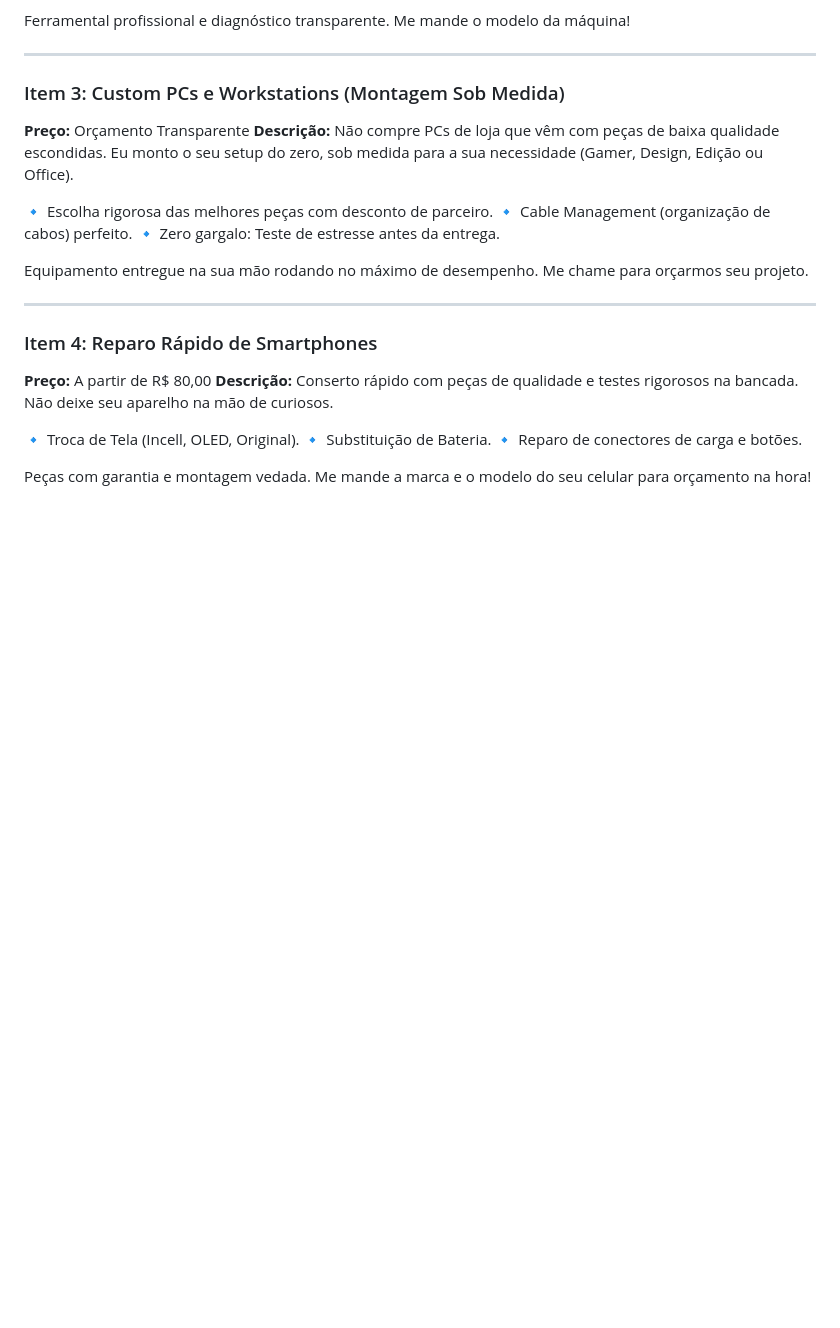
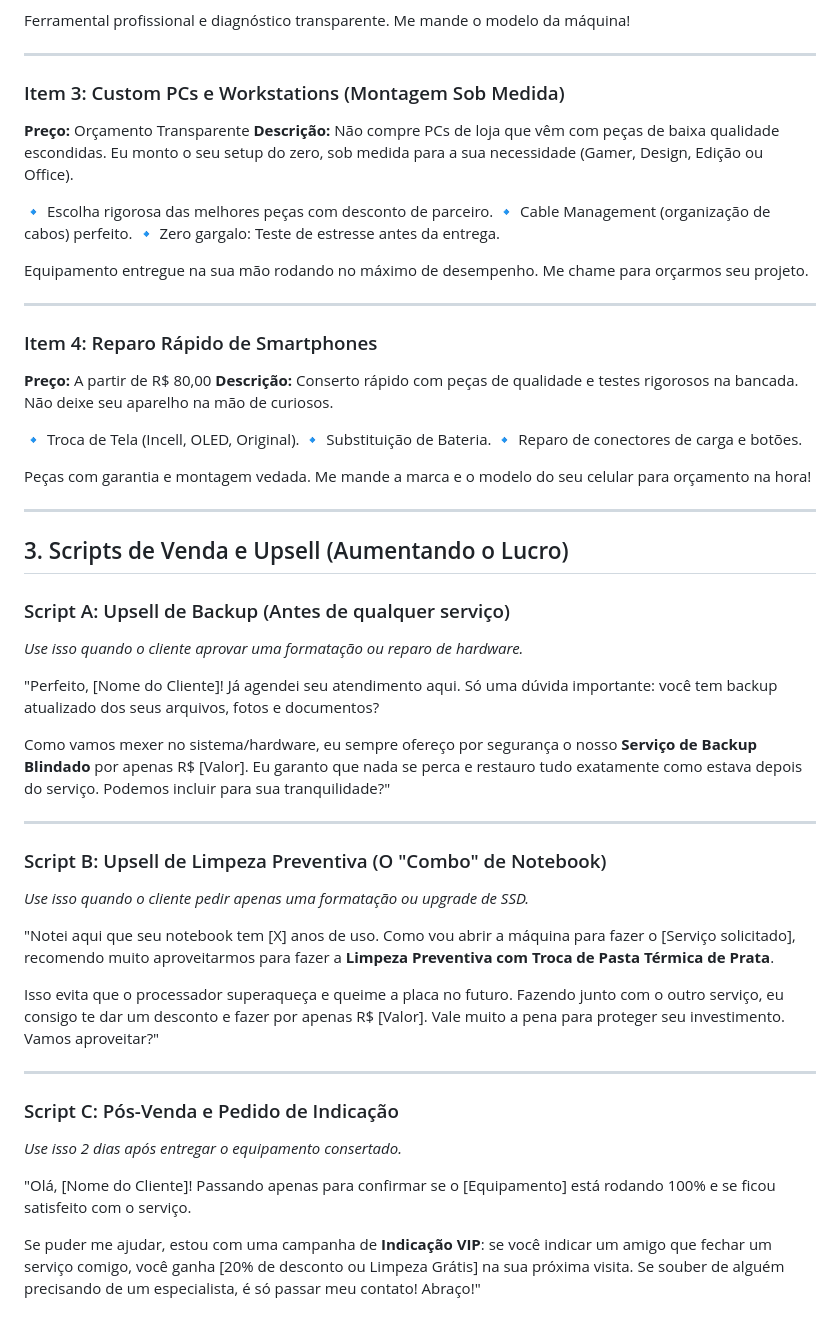
Before and after one commit to iflcosta/iflcosta-ti, a Markdown page: docs/textos_whatsapp.md, the part around the change. Drawn GitHub-style; blank space fills up the shorter version.

Commit message:
Adicionando scripts de venda e upsell ao WhatsApp

```diff
--- a/docs/textos_whatsapp.md
+++ b/docs/textos_whatsapp.md
@@ -86,3 +86,32 @@ Conserto rápido com peças de qualidade e testes rigorosos na bancada. Não dei
 🔹 Reparo de conectores de carga e botões.
 
 Peças com garantia e montagem vedada. Me mande a marca e o modelo do seu celular para orçamento na hora!
+
+---
+
+## 3. Scripts de Venda e Upsell (Aumentando o Lucro)
+
+### Script A: Upsell de Backup (Antes de qualquer serviço)
+*Use isso quando o cliente aprovar uma formatação ou reparo de hardware.*
+
+"Perfeito, [Nome do Cliente]! Já agendei seu atendimento aqui. Só uma dúvida importante: você tem backup atualizado dos seus arquivos, fotos e documentos?
+
+Como vamos mexer no sistema/hardware, eu sempre ofereço por segurança o nosso **Serviço de Backup Blindado** por apenas R$ [Valor]. Eu garanto que nada se perca e restauro tudo exatamente como estava depois do serviço. Podemos incluir para sua tranquilidade?"
+
+---
+
+### Script B: Upsell de Limpeza Preventiva (O "Combo" de Notebook)
+*Use isso quando o cliente pedir apenas uma formatação ou upgrade de SSD.*
+
+"Notei aqui que seu notebook tem [X] anos de uso. Como vou abrir a máquina para fazer o [Serviço solicitado], recomendo muito aproveitarmos para fazer a **Limpeza Preventiva com Troca de Pasta Térmica de Prata**.
+
+Isso evita que o processador superaqueça e queime a placa no futuro. Fazendo junto com o outro serviço, eu consigo te dar um desconto e fazer por apenas R$ [Valor]. Vale muito a pena para proteger seu investimento. Vamos aproveitar?"
+
+---
+
+### Script C: Pós-Venda e Pedido de Indicação
+*Use isso 2 dias após entregar o equipamento consertado.*
+
+"Olá, [Nome do Cliente]! Passando apenas para confirmar se o [Equipamento] está rodando 100% e se ficou satisfeito com o serviço.
+
+Se puder me ajudar, estou com uma campanha de **Indicação VIP**: se você indicar um amigo que fechar um serviço comigo, você ganha [20% de desconto ou Limpeza Grátis] na sua próxima visita. Se souber de alguém precisando de um especialista, é só passar meu contato! Abraço!"
```
